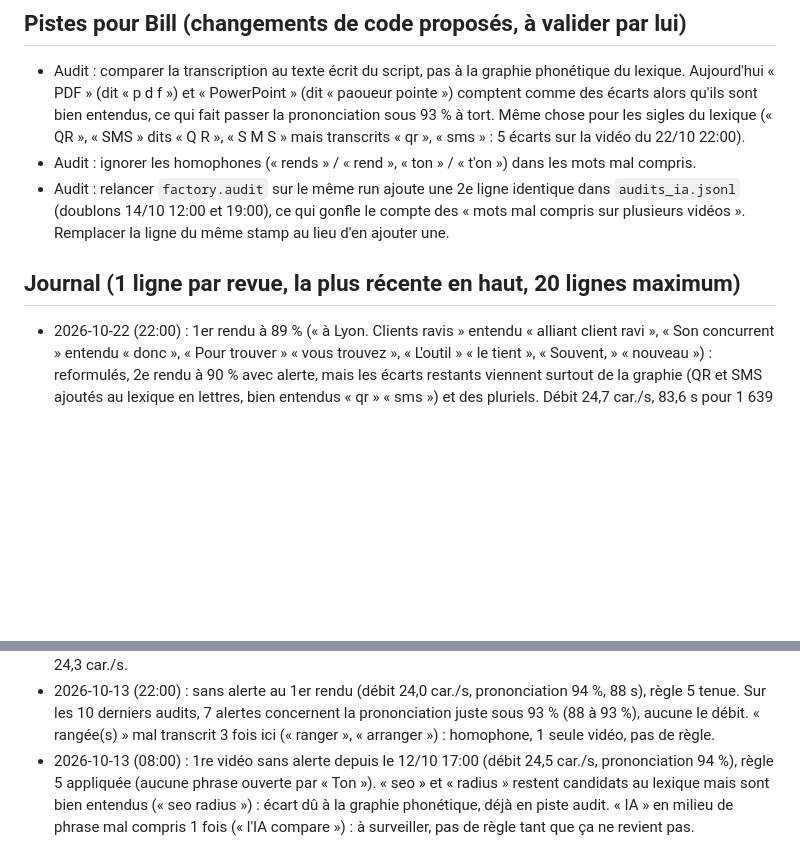
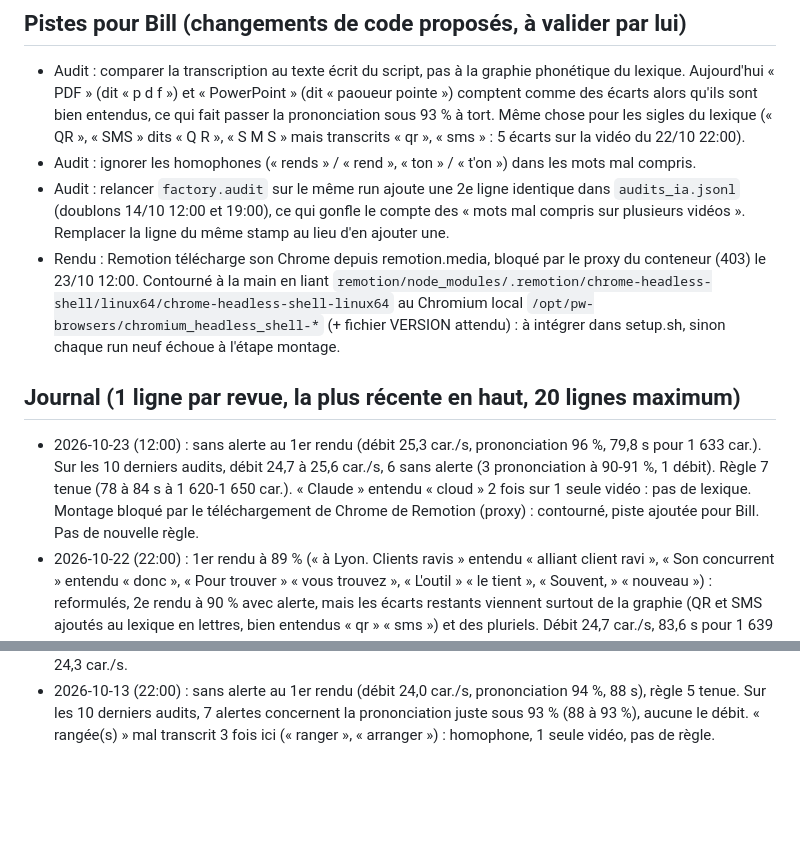
Before and after one commit to BILL11715/tiktok-factory, a Markdown page: AMELIORATIONS_IA.md, 2 parts joined by grey strips. Drawn GitHub-style; blank space fills up the shorter version.

Commit message:
ia amélioration 2026-10-23

```diff
--- a/AMELIORATIONS_IA.md
+++ b/AMELIORATIONS_IA.md
@@ -46,8 +46,14 @@ L'agent peut modifier ce fichier et `config/prononciation.json`, jamais le code
   « Q R », « S M S » mais transcrits « qr », « sms » : 5 écarts sur la vidéo du 22/10 22:00).
 - Audit : ignorer les homophones (« rends » / « rend », « ton » / « t'on ») dans les mots mal compris.
 - Audit : relancer `factory.audit` sur le même run ajoute une 2e ligne identique dans `audits_ia.jsonl` (doublons 14/10 12:00 et 19:00), ce qui gonfle le compte des « mots mal compris sur plusieurs vidéos ». Remplacer la ligne du même stamp au lieu d'en ajouter une.
+- Rendu : Remotion télécharge son Chrome depuis remotion.media, bloqué par le proxy du conteneur (403) le 23/10 12:00. Contourné à la main en liant
+  `remotion/node_modules/.remotion/chrome-headless-shell/linux64/chrome-headless-shell-linux64` au Chromium local `/opt/pw-browsers/chromium_headless_shell-*`
+  (+ fichier VERSION attendu) : à intégrer dans setup.sh, sinon chaque run neuf échoue à l'étape montage.
 
 ## Journal (1 ligne par revue, la plus récente en haut, 20 lignes maximum)
+- 2026-10-23 (12:00) : sans alerte au 1er rendu (débit 25,3 car./s, prononciation 96 %, 79,8 s pour 1 633 car.). Sur les 10 derniers audits, débit 24,7 à 25,6 car./s,
+  6 sans alerte (3 prononciation à 90-91 %, 1 débit). Règle 7 tenue (78 à 84 s à 1 620-1 650 car.). « Claude » entendu « cloud » 2 fois sur 1 seule vidéo : pas de lexique.
+  Montage bloqué par le téléchargement de Chrome de Remotion (proxy) : contourné, piste ajoutée pour Bill. Pas de nouvelle règle.
 - 2026-10-22 (22:00) : 1er rendu à 89 % (« à Lyon. Clients ravis » entendu « alliant client ravi », « Son concurrent » entendu « donc », « Pour trouver » « vous trouvez »,
   « L'outil » « le tient », « Souvent, » « nouveau ») : reformulés, 2e rendu à 90 % avec alerte, mais les écarts restants viennent surtout de la graphie (QR et SMS ajoutés
   au lexique en lettres, bien entendus « qr » « sms ») et des pluriels. Débit 24,7 car./s, 83,6 s pour 1 639 car. : règle 7 tenue. Sur les 10 derniers audits, débit 24,3 à 26,1 car./s,
@@ -110,7 +116,3 @@ L'agent peut modifier ce fichier et `config/prononciation.json`, jamais le code
 - 2026-10-13 (22:00) : sans alerte au 1er rendu (débit 24,0 car./s, prononciation 94 %, 88 s), règle 5 tenue.
   Sur les 10 derniers audits, 7 alertes concernent la prononciation juste sous 93 % (88 à 93 %), aucune le débit.
   « rangée(s) » mal transcrit 3 fois ici (« ranger », « arranger ») : homophone, 1 seule vidéo, pas de règle.
-- 2026-10-13 (08:00) : 1re vidéo sans alerte depuis le 12/10 17:00 (débit 24,5 car./s, prononciation 94 %),
-  règle 5 appliquée (aucune phrase ouverte par « Ton »). « seo » et « radius » restent candidats au lexique
-  mais sont bien entendus (« seo radius ») : écart dû à la graphie phonétique, déjà en piste audit. « IA »
-  en milieu de phrase mal compris 1 fois (« l'IA compare ») : à surveiller, pas de règle tant que ça ne revient pas.
```
